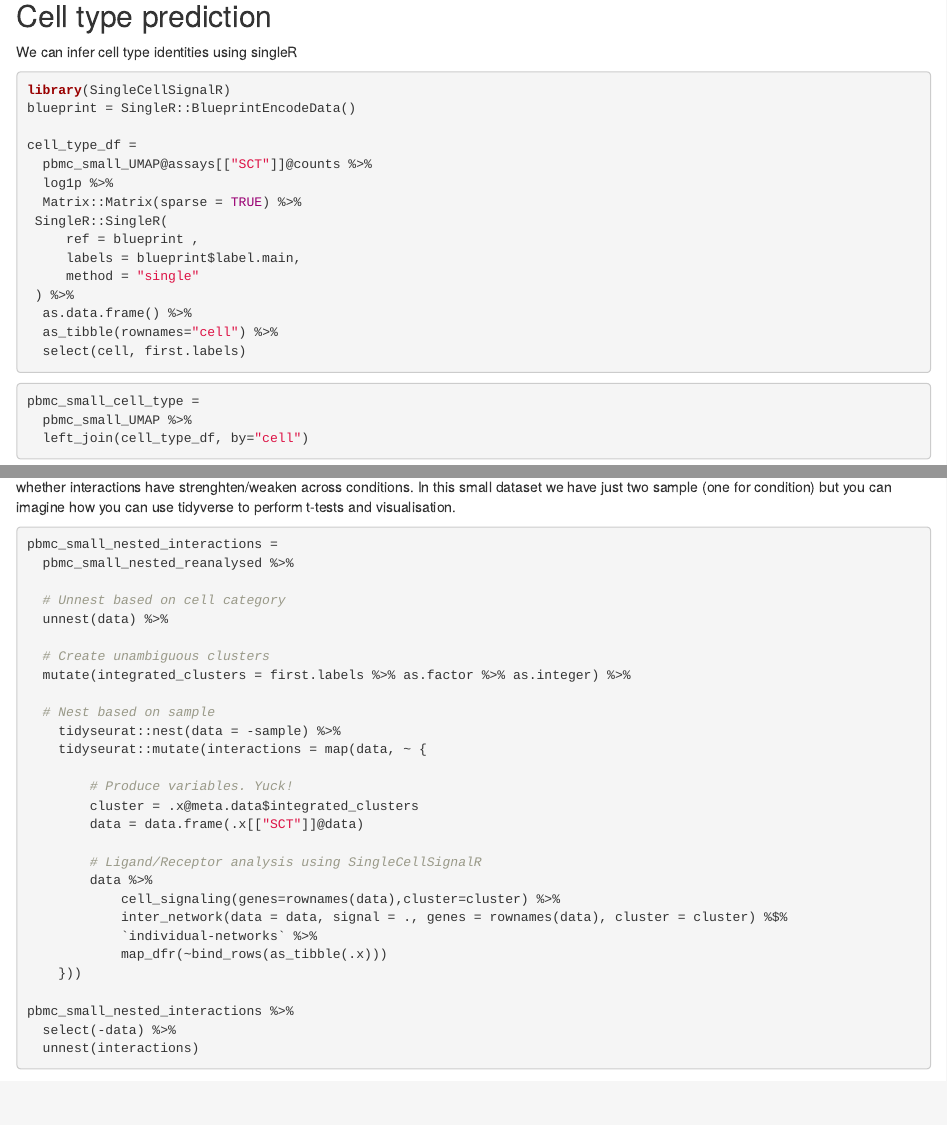
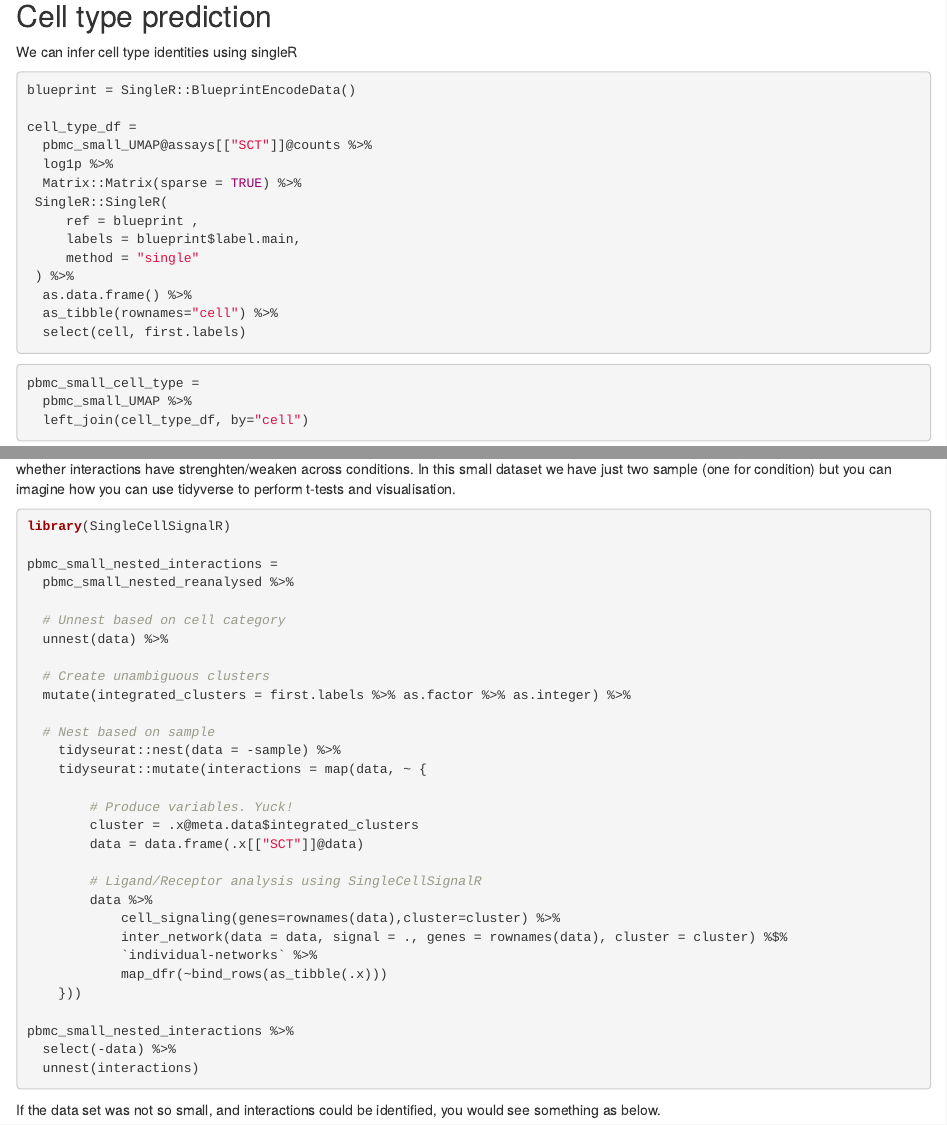
Before and after one commit to stemangiola/tidyseurat, an R Markdown document (vignettes/introduction.Rmd): the page in a window 1100 px wide, from 4020 px down, and a second part further down, joined at a grey line. Rendered offline with R 4.5, knitr and Pandoc, with nearby package versions; drawn as R Markdown's standard HTML page in place of the format the file asks for; some code elsewhere in the file could not run offline; badge pictures from the web are left out; common packages that the code uses without loading them are loaded.

Commit message:
update vignette

````diff
--- a/vignettes/introduction.Rmd
+++ b/vignettes/introduction.Rmd
@@ -262,7 +262,6 @@ pbmc_small_UMAP %>%
 We can infer cell type identities using singleR
 
 ```{r eval=FALSE}
-library(SingleCellSignalR)
 blueprint = SingleR::BlueprintEncodeData()
 
 cell_type_df =
@@ -384,6 +383,8 @@ pbmc_small_nested_reanalysed %>%
 We can perform a large number of functional analyses on data subsets. For example intra-sample cell-cell interactions, for then comparing/testing whether interactions have strenghten/weaken across conditions. In this small dataset we have just two sample (one for condition) but you can imagine how you can use tidyverse to perform t-tests and visualisation.
 
 ```{r, eval = FALSE}
+library(SingleCellSignalR)
+
 pbmc_small_nested_interactions =
   pbmc_small_nested_reanalysed %>%
 
````
Also changed, not shown: 8 other files.
